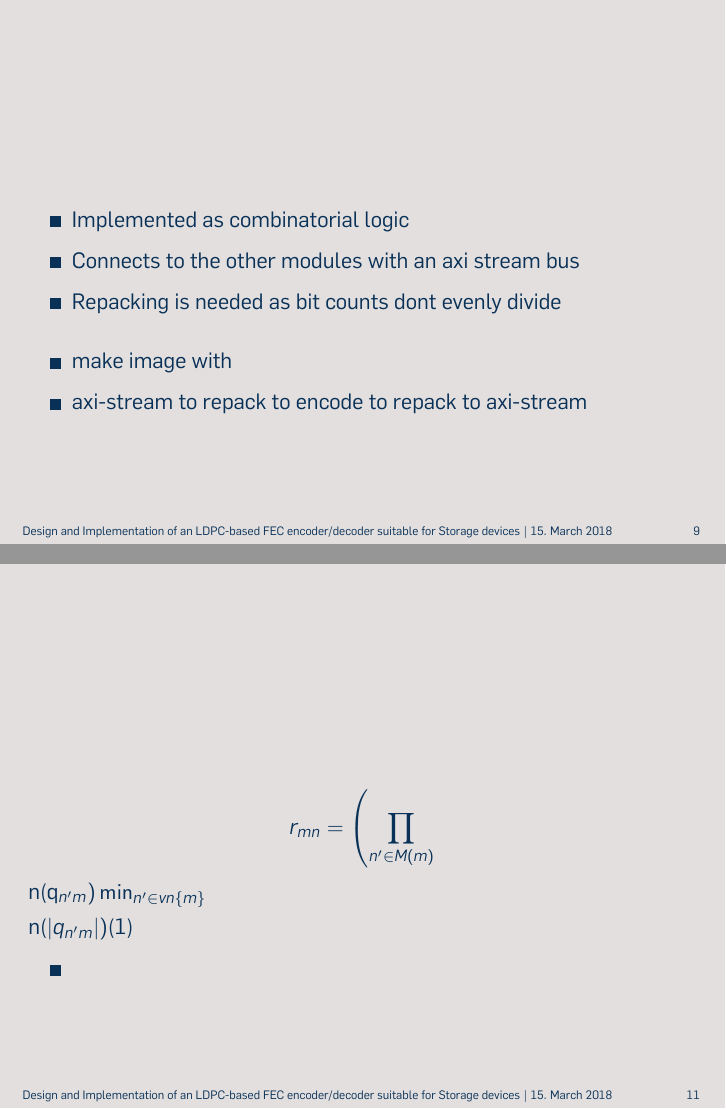
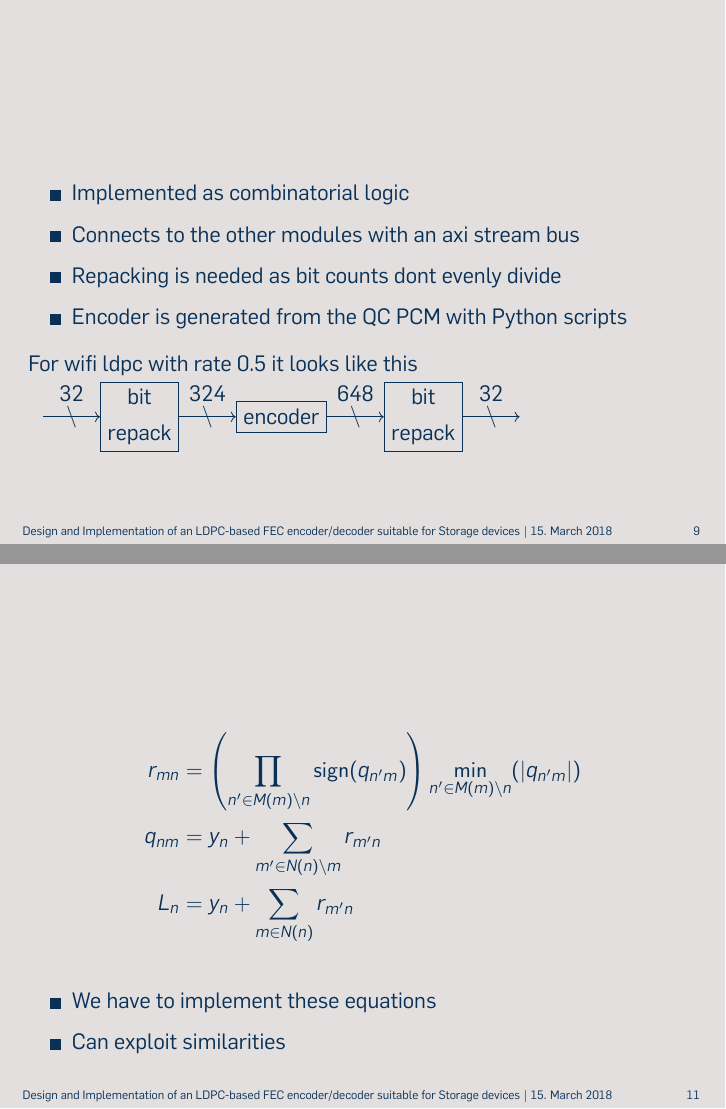
Before and after one commit to calceusHD/master_latex, LaTeX slides (presentation/presentation.tex): pages 12 and 14 of 18 before the commit and pages 12 and 14 of 19 after it, joined at a grey line. The pictures show the PDF file presentation/presentation.pdf that the author committed with the source.

```diff
--- a/presentation/presentation.tex
+++ b/presentation/presentation.tex
@@ -265,17 +267,32 @@
 	\end{tabular}
 \end{frame}
 
+
+
 \begin{frame}
 	\frametitle{Encoding Hardware}
 	\begin{itemize}
 		\item Implemented as combinatorial logic
 		\item Connects to the other modules with an axi stream bus
 		\item Repacking is needed as bit counts dont evenly divide
+		\item Encoder is generated from the QC PCM with Python scripts
 	\end{itemize}
-	\begin{itemize}
-		\item make image with
-		\item axi-stream to repack to encode to repack to axi-stream
-	\end{itemize}
+	For wifi ldpc with rate 0.5 it looks like this
+	\begin{tikzpicture}[
+		int/.style={draw,rectangle,node distance=.5cm,align=center,minimum width=.5cm, minimum height=.5cm},
+		bitw/.style={decoration={markings,mark=at position 0.5 with{\node[transform shape] (tempnode) {$\backslash$};}},postaction={decorate}}
+		]
+		\node (rp1) [int] {bit\\repack};
+		\node (enc) [right=of rp1,int] {encoder};
+		\node (rp2) [right=of enc,int] {bit\\repack};
+		\node (in) [left=of rp1] {};
+		\node (out) [right=of rp2] {};
+		\draw [->,bitw] (in) -- node[above=4pt] {32} (rp1);
+		\draw [->,bitw] (rp1) -- node[above=4pt] {324} (enc);
+		\draw [->,bitw] (enc) -- node[above=4pt] {648} (rp2);
+		\draw [->,bitw] (rp2) -- node[above=4pt] {32} (out);
+
+	\end{tikzpicture}
 \end{frame}
 
 \begin{frame}
@@ -326,12 +343,20 @@
 
 \begin{frame}[fragile]
 	\frametitle{Decoding}
-	\begin{equation}
-		r_{mn} = \left( \prod_{n' \in M(m)\\n}\sign(q_{n'm}) \right) \min_{n' \in vn\{m\}\\n}(\left|q_{n'm}\right|)
-	\end{equation}
+	\begin{align*}
+		r_{mn} & = \left( \prod_{n' \in M(m) \setminus n}\sign(q_{n'm}) \right) \min_{n' \in M(m) \setminus n}(\left|q_{n'm}\right|) \\
+		q_{nm} & = y_n + \sum_{m' \in N(n) \setminus m}r_{m'n} \\
+		L_n & = y_n + \sum_{m \in N(n)}r_{m'n}
+	\end{align*}
 	\begin{itemize}
-		\item
+		\item We have to implement these equations
+		\item Can exploit similarities
 	\end{itemize}
+\end{frame}
+
+\begin{frame}
+	\frametitle{Hardware Decoding}
+	draw my glorious two pass tree or the block diagram
 \end{frame}
 
 %%%%%%%%%%%%%%%%%%%%%%%%%%%%%%%     Conclusion     %%%%%%%%%%%%%%%%%%%%%%%%%%%%%%%%%%%
```
Also changed, not shown: test.tex (+1 -11 lines), presentation/presentation.pdf, test.pdf, presentation/presentation.tex (4 more changed lines).
